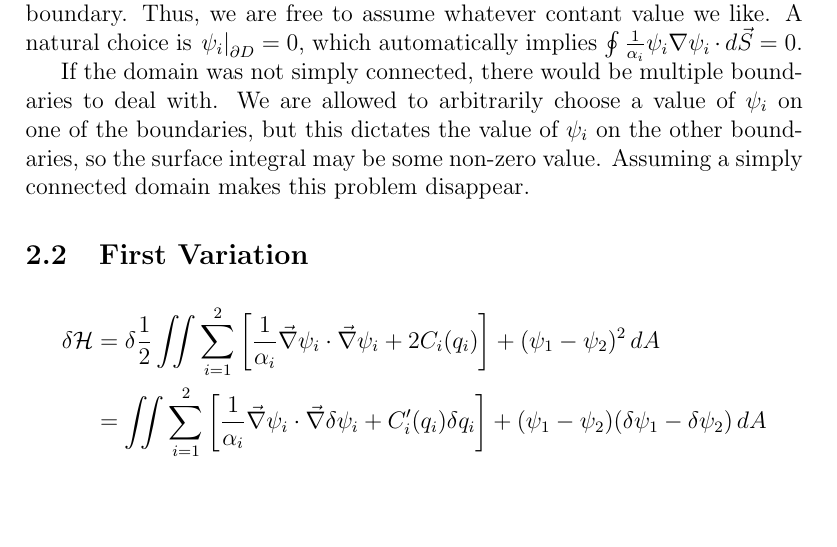
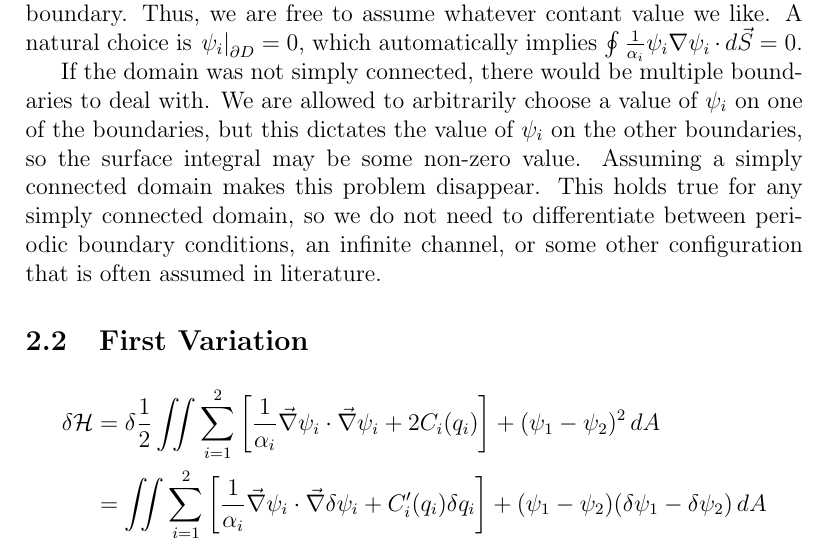
Before and after one commit to jrhawley/usra-fluids, a LaTeX document (hamiltonianQG.tex): part of page 7 of 15, cut so that both start at the same text, the shorter picture padded with empty space. Compiled offline with pdfLaTeX.

Commit message:
Updated aside on BCs

```diff
--- a/hamiltonianQG.tex
+++ b/hamiltonianQG.tex
@@ -240,7 +240,7 @@
       $$
       If $\iint \frac{1}{\alpha_i}\psi_i \nabla^2 \psi_i \, dA = - \iint \frac{1}{\alpha_i} \vec\nabla\psi_i \cdot \vec\nabla\psi_i \, dA$, then we're clearly saying $\oint \frac{1}{\alpha_i}\psi_i \nabla \psi_i\cdot d \vec S = 0$. By Helmholtz's decomposition theorem, the stream function $\psi_i$ is unique up to a divergenceless function, thus $\psi_i$ can differ by a constant and still be a valid stream function for the velocity. As is mentioned in Holm et al. (1985), the boundary conditions for our scenario of interest is $\left. \psi_i \right|_{\partial D} = \,$constant. Since we assume the domain is simply connected, there is only on boundary we are concerned with, and each $\psi_i$ is constant on that boundary. Thus, we are free to assume whatever contant value we like. A natural choice is $\left. \psi_i \right|_{\partial D} = 0$, which automatically implies $\oint \frac{1}{\alpha_i}\psi_i \nabla \psi_i \cdot d \vec S = 0$.
 
-      If the domain was not simply connected, there would be multiple boundaries to deal with. We are allowed to arbitrarily choose a value of $\psi_i$ on one of the boundaries, but this dictates the value of $\psi_i$ on the other boundaries, so the surface integral may be some non-zero value. Assuming a simply connected domain makes this problem disappear.
+      If the domain was not simply connected, there would be multiple boundaries to deal with. We are allowed to arbitrarily choose a value of $\psi_i$ on one of the boundaries, but this dictates the value of $\psi_i$ on the other boundaries, so the surface integral may be some non-zero value. Assuming a simply connected domain makes this problem disappear. This holds true for any simply connected domain, so we do not need to differentiate between periodic boundary conditions, an infinite channel, or some other configuration that is often assumed in literature.
 
   %%% 2.2 --------------------------------------------------------
   \subsection{First Variation}
```
